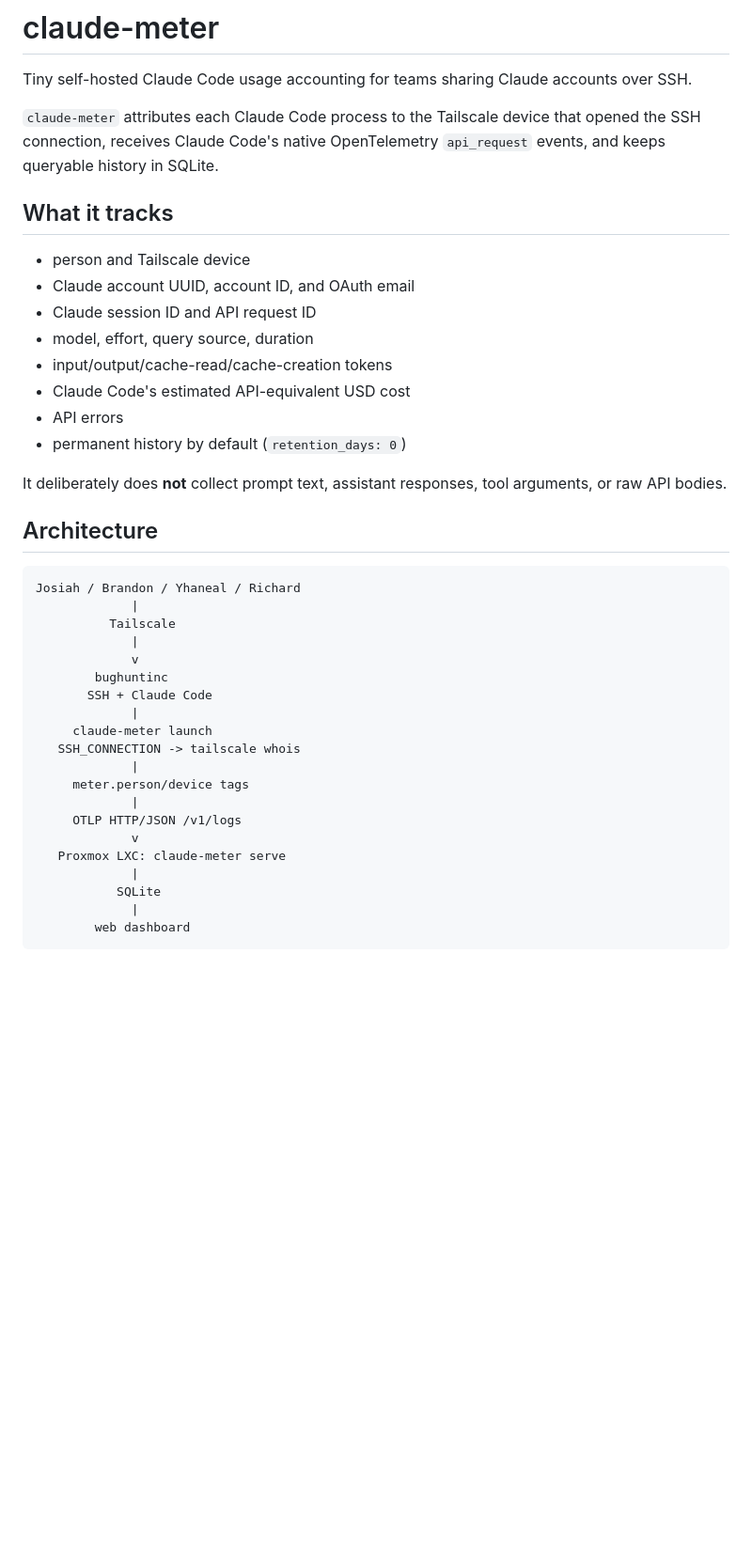
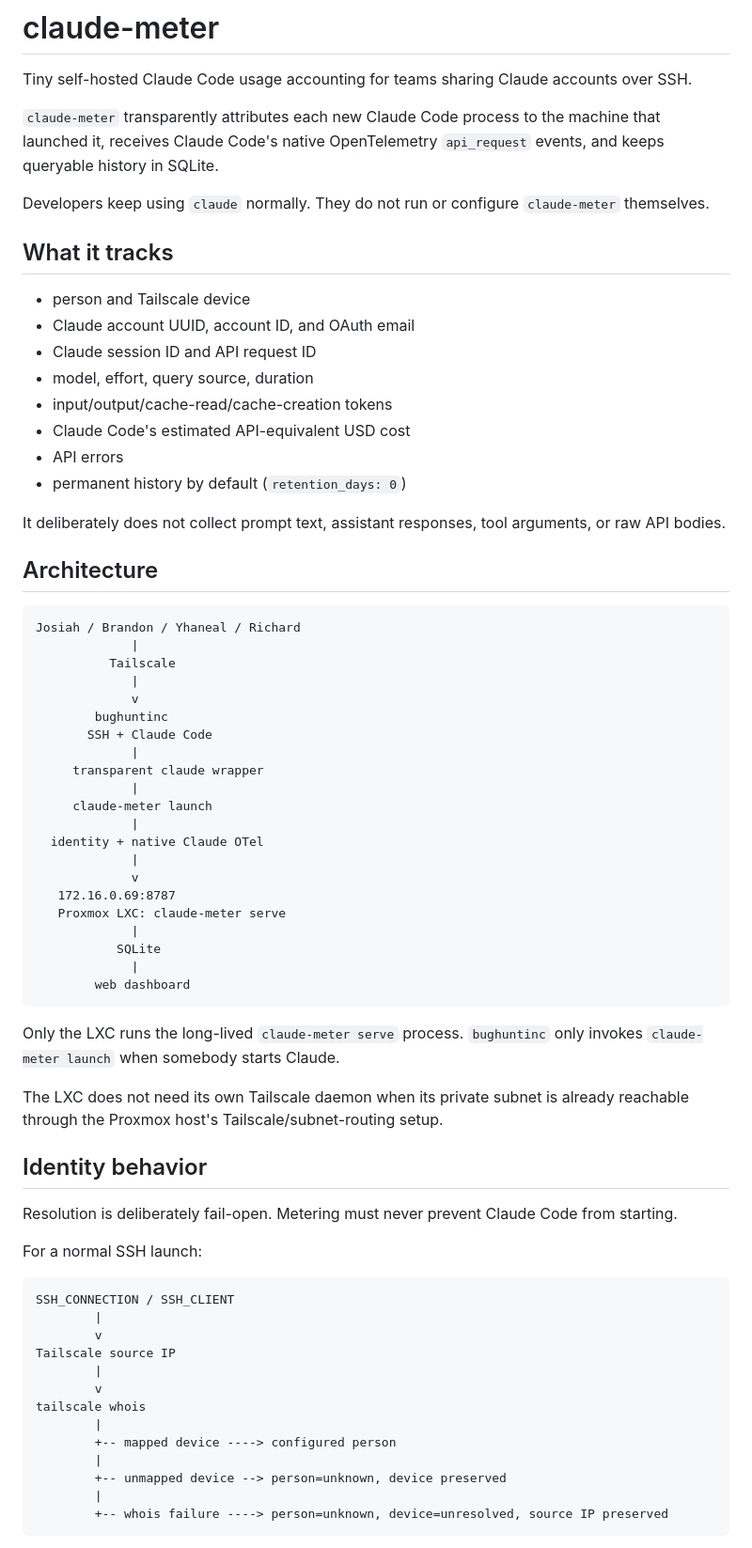
Before and after one commit to Jstarzz/claude-meter, a Markdown page: README.md, the part around one of its changes. Shown at 94% size. GitHub-like rendering; blank space fills up the shorter version.

````diff
--- a/README.md
+++ b/README.md
@@ -2,7 +2,9 @@
 
 Tiny self-hosted Claude Code usage accounting for teams sharing Claude accounts over SSH.
 
-`claude-meter` attributes each Claude Code process to the Tailscale device that opened the SSH connection, receives Claude Code's native OpenTelemetry `api_request` events, and keeps queryable history in SQLite.
+`claude-meter` transparently attributes each new Claude Code process to the machine that launched it, receives Claude Code's native OpenTelemetry `api_request` events, and keeps queryable history in SQLite.
+
+Developers keep using `claude` normally. They do not run or configure `claude-meter` themselves.
 
 ## What it tracks
 
@@ -15,7 +17,7 @@ Tiny self-hosted Claude Code usage accounting for teams sharing Claude accounts
 - API errors
 - permanent history by default (`retention_days: 0`)
 
-It deliberately does **not** collect prompt text, assistant responses, tool arguments, or raw API bodies.
+It deliberately does not collect prompt text, assistant responses, tool arguments, or raw API bodies.
 
 ## Architecture
 
@@ -28,13 +30,14 @@ Josiah / Brandon / Yhaneal / Richard
         bughuntinc
        SSH + Claude Code
              |
+     transparent claude wrapper
+             |
      claude-meter launch
-   SSH_CONNECTION -> tailscale whois
              |
-     meter.person/device tags
+  identity + native Claude OTel
              |
-     OTLP HTTP/JSON /v1/logs
              v
+   172.16.0.69:8787
    Proxmox LXC: claude-meter serve
              |
            SQLite
@@ -42,3 +45,29 @@ Josiah / Brandon / Yhaneal / Richard
         web dashboard
 ```
 
+Only the LXC runs the long-lived `claude-meter serve` process. `bughuntinc` only invokes `claude-meter launch` when somebody starts Claude.
+
+The LXC does not need its own Tailscale daemon when its private subnet is already reachable through the Proxmox host's Tailscale/subnet-routing setup.
+
+## Identity behavior
+
+Resolution is deliberately fail-open. Metering must never prevent Claude Code from starting.
+
+For a normal SSH launch:
+
+```text
+SSH_CONNECTION / SSH_CLIENT
+        |
+        v
+Tailscale source IP
+        |
+        v
+tailscale whois
+        |
+        +-- mapped device ----> configured person
+        |
+        +-- unmapped device --> person=unknown, device preserved
+        |
+        +-- whois failure ----> person=unknown, device=unresolved, source IP preserved
+```
+
````
Also changed, not shown: other parts of README.md (+69 -32 lines).
